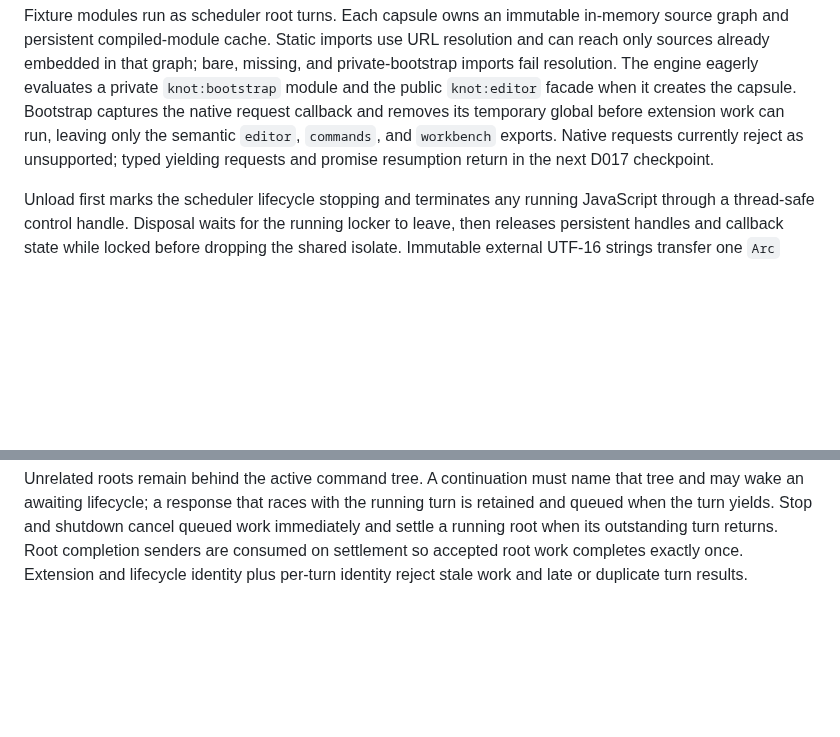
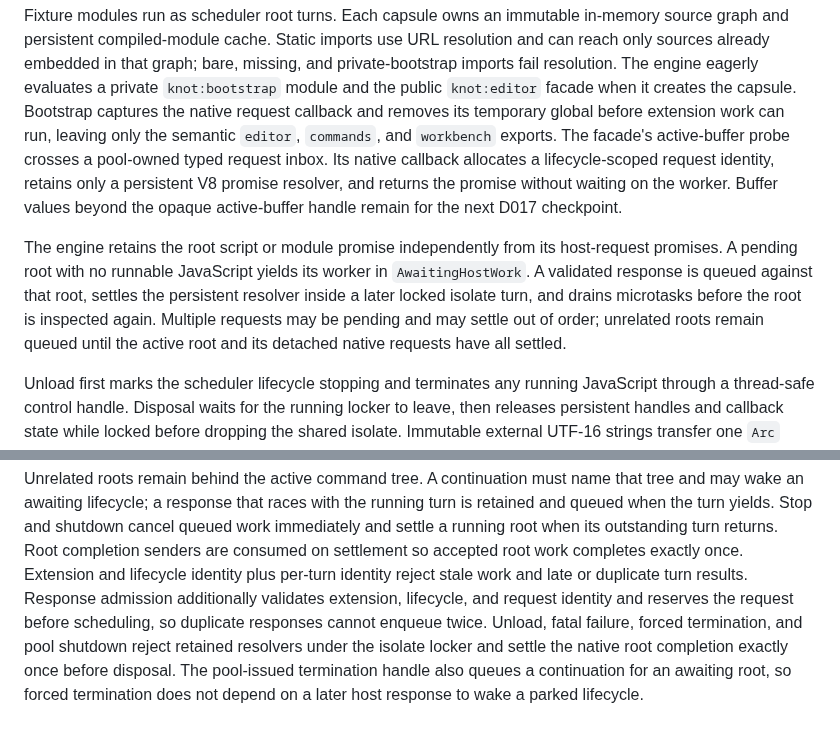
Before and after one commit to andreabergia/knot-editor, a Markdown page: docs/architecture/extension-host.md, 2 parts joined by grey strips. Rendered like a GitHub page; blank space fills up the shorter version.

Commit message:
Record the yielding request checkpoint

```diff
--- a/docs/architecture/extension-host.md
+++ b/docs/architecture/extension-host.md
@@ -47,8 +47,19 @@ eagerly evaluates a private `knot:bootstrap` module and the public
 `knot:editor` facade when it creates the capsule. Bootstrap captures the native
 request callback and removes its temporary global before extension work can
 run, leaving only the semantic `editor`, `commands`, and `workbench` exports.
-Native requests currently reject as unsupported; typed yielding requests and
-promise resumption return in the next D017 checkpoint.
+The facade's active-buffer probe crosses a pool-owned typed request inbox. Its
+native callback allocates a lifecycle-scoped request identity, retains only a
+persistent V8 promise resolver, and returns the promise without waiting on the
+worker. Buffer values beyond the opaque active-buffer handle remain for the
+next D017 checkpoint.
+
+The engine retains the root script or module promise independently from its
+host-request promises. A pending root with no runnable JavaScript yields its
+worker in `AwaitingHostWork`. A validated response is queued against that
+root, settles the persistent resolver inside a later locked isolate turn, and
+drains microtasks before the root is inspected again. Multiple requests may be
+pending and may settle out of order; unrelated roots remain queued until the
+active root and its detached native requests have all settled.
 
 Unload first marks the scheduler lifecycle stopping and terminates any running
 JavaScript through a thread-safe control handle. Disposal waits for the running
@@ -96,3 +107,11 @@ cancel queued work immediately and settle a running root when its outstanding
 turn returns. Root completion senders are consumed on settlement so accepted
 root work completes exactly once. Extension and lifecycle identity plus
 per-turn identity reject stale work and late or duplicate turn results.
+Response admission additionally validates extension, lifecycle, and request
+identity and reserves the request before scheduling, so duplicate responses
+cannot enqueue twice. Unload, fatal failure, forced termination, and pool
+shutdown reject retained resolvers under the isolate locker and settle the
+native root completion exactly once before disposal.
+The pool-issued termination handle also queues a continuation for an awaiting
+root, so forced termination does not depend on a later host response to wake a
+parked lifecycle.
```
Also changed, not shown: docs/plans/d017-v8-isolate-pool-plan.md (+17 -15 lines).
